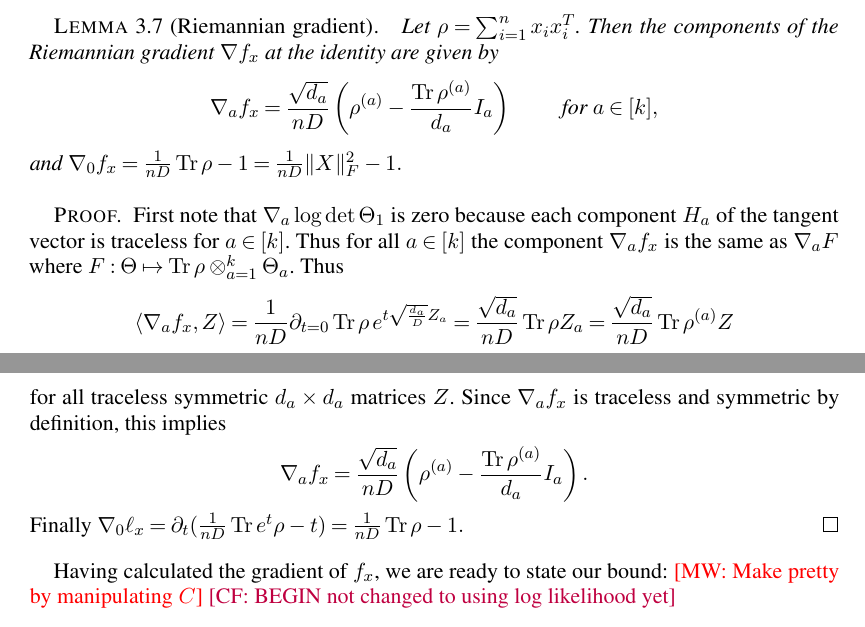
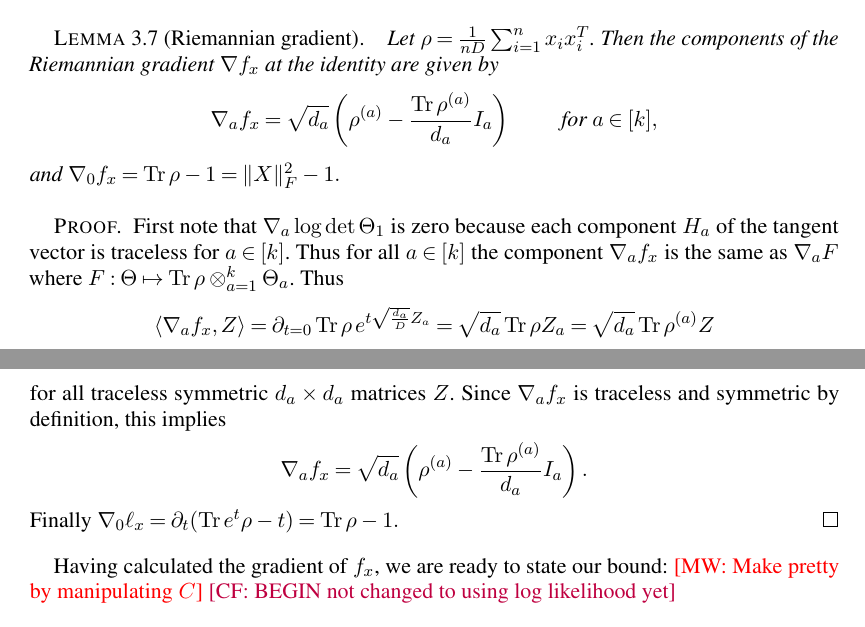
Before and after one commit to colefranks/MatrixNormalShrinkFlop, a LaTeX document (tensor-mle-L.tex): two parts of pages 11 and 12 of 42, joined at a grey line, cut so that both start at the same text. Compiled offline with pdfLaTeX.

Commit message:
fix a couple nD

```diff
--- a/tensor-mle-L.tex
+++ b/tensor-mle-L.tex
@@ -708,31 +708,31 @@ If the definition above seems abstract, one can compute the partial trace of $\r
 %\MW{Explain how to compute in terms of $\samp$. Ref above \cref{cor:vershynin}.}
 
 \begin{lemma}[Riemannian gradient]\label{lem:gradient}
-Let $\rho = \sum_{i=1}^n \samp_i \samp_i^T $.
+Let $\rho = \frac{1}{nD} \sum_{i=1}^n \samp_i \samp_i^T $.
 Then the components of the Riemannian gradient $\nabla \ef_{\samp}$ at the identity are given by
 \begin{align*}
- \nabla_a \ef_{\samp} = \frac{\sqrt{d_a}}{nD}\left( \rho^{(a)} - \frac{\tr\rho^{(a)}}{d_a} I_a\right)
+ \nabla_a \ef_{\samp} = \sqrt{d_a}\left( \rho^{(a)} - \frac{\tr\rho^{(a)}}{d_a} I_a\right)
   \qquad \text{ for } a \in [k],
 \end{align*}
-and $\nabla_0 \ef_\samp = \frac{1}{nD}\tr \rho - 1 = \frac{1}{nD}\|X\|_F^2 - 1.$
+and $\nabla_0 \ef_\samp = \tr \rho - 1 = \|X\|_F^2 - 1.$
 \end{lemma}
 \begin{proof}
 First note that $\nabla_a \log \det \Theta_1$ is zero because each component $H_a$ of the tangent vector is traceless for $a \in [k]$. Thus for all $a\in[k]$ the component $\nabla_a f_\samp$ is the same as $\nabla_a F$ where $F:\Theta \mapsto \tr \rho \ot_{a = 1}^k \Theta_a$. Thus
   \begin{align*}
    \langle \nabla_a f_{\samp} , Z \rangle
   % = \partial_{t=0} F_{\samp}(I_1,\dots,I_{a-1}, e^{tZ}, I_{a+1},\dots,I_n)
-  = \frac{1}{nD} \partial_{t=0} \tr \rho \, e^{t \sqrt{\frac{d_a}{D}} Z_a}
-  = \frac{\sqrt{d_a}}{nD} \tr \rho Z_a
-  = \frac{\sqrt{d_a}}{nD} \tr \rho^{(a)} Z
+  =  \partial_{t=0} \tr \rho \, e^{t \sqrt{\frac{d_a}{D}} Z_a}
+  = \sqrt{d_a} \tr \rho Z_a
+  = \sqrt{d_a} \tr \rho^{(a)} Z
   \end{align*}
   for all traceless symmetric $d_a \times d_a$ matrices $Z$.
   Since $\nabla_a f_{\samp}$ is traceless and symmetric by definition, this implies
   \begin{align*}
     \nabla_a f_{\samp}
-  = \frac{\sqrt{d_a}}{nD}\left( \rho^{(a)} - \frac{\tr\rho^{(a)}}{d_a} I_a\right).
+  = \sqrt{d_a}\left( \rho^{(a)} - \frac{\tr\rho^{(a)}}{d_a} I_a\right).
  % = \sqrt{d_a} \rho^{(a)} - I_a/\sqrt{d_a}.
   \end{align*}
- Finally $\nabla_0 \ell_\samp = \partial_t (\frac{1}{nD}\tr e^{t} \rho - t) = \frac{1}{nD} \tr \rho - 1.$
+ Finally $\nabla_0 \ell_\samp = \partial_t (\tr e^{t} \rho - t) = \tr \rho - 1.$
 \end{proof}
 
 Having calculated the gradient of $f_\samp$, we are ready to state our bound:
```
Also changed, not shown: tensor-mle-L.tex (18 more changed lines).
